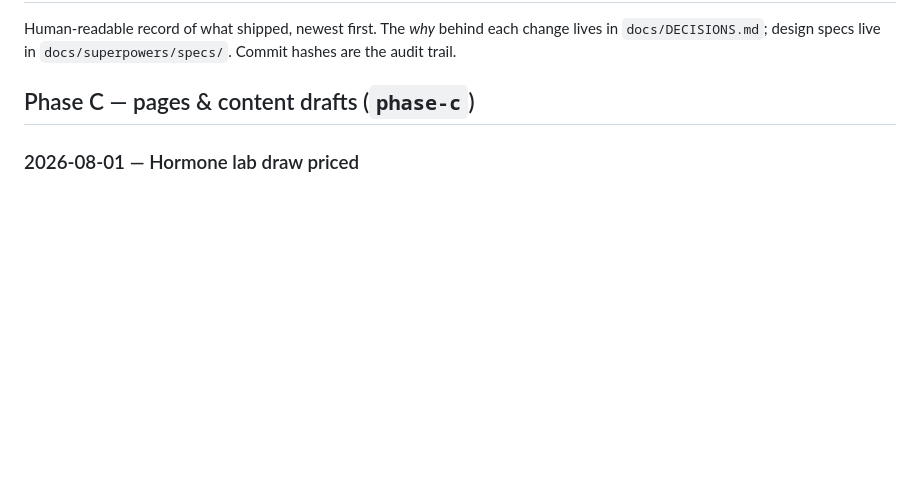
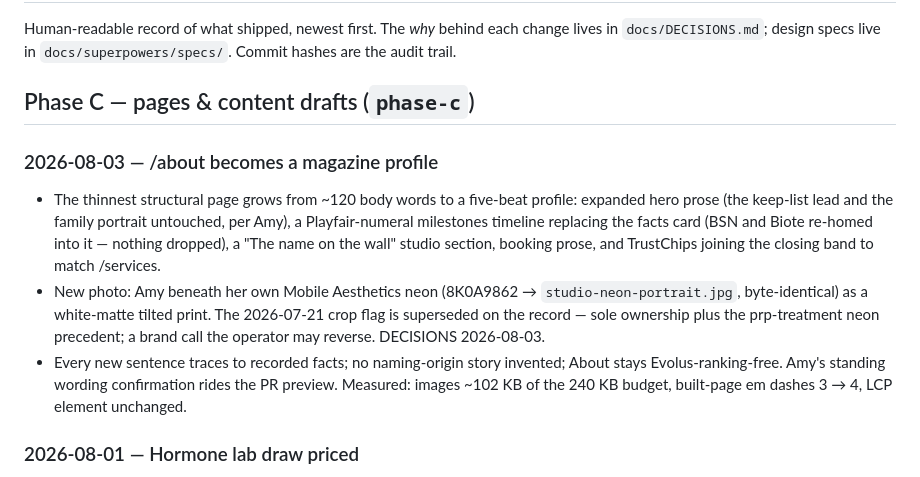
Before and after one commit to gwhitley1969/amyweb, a Markdown page: docs/CHANGELOG.md, the part around the change. Rendered like a GitHub page; blank space fills up the shorter version.

```diff
--- a/docs/CHANGELOG.md
+++ b/docs/CHANGELOG.md
@@ -5,6 +5,24 @@ change lives in `docs/DECISIONS.md`; design specs live in
 `docs/superpowers/specs/`. Commit hashes are the audit trail.
 
 ## Phase C — pages & content drafts (`phase-c`)
+
+### 2026-08-03 — /about becomes a magazine profile
+
+- The thinnest structural page grows from ~120 body words to a
+  five-beat profile: expanded hero prose (the keep-list lead and the
+  family portrait untouched, per Amy), a Playfair-numeral milestones
+  timeline replacing the facts card (BSN and Biote re-homed into it —
+  nothing dropped), a "The name on the wall" studio section, booking
+  prose, and TrustChips joining the closing band to match /services.
+- New photo: Amy beneath her own Mobile Aesthetics neon (8K0A9862 →
+  `studio-neon-portrait.jpg`, byte-identical) as a white-matte tilted
+  print. The 2026-07-21 crop flag is superseded on the record — sole
+  ownership plus the prp-treatment neon precedent; a brand call the
+  operator may reverse. DECISIONS 2026-08-03.
+- Every new sentence traces to recorded facts; no naming-origin story
+  invented; About stays Evolus-ranking-free. Amy's standing wording
+  confirmation rides the PR preview. Measured: images ~102 KB of the
+  240 KB budget, built-page em dashes 3 → 4, LCP element unchanged.
 
 ### 2026-08-01 — Hormone lab draw priced
 
```
Also changed, not shown: docs/DECISIONS.md (+74 -0 lines).
